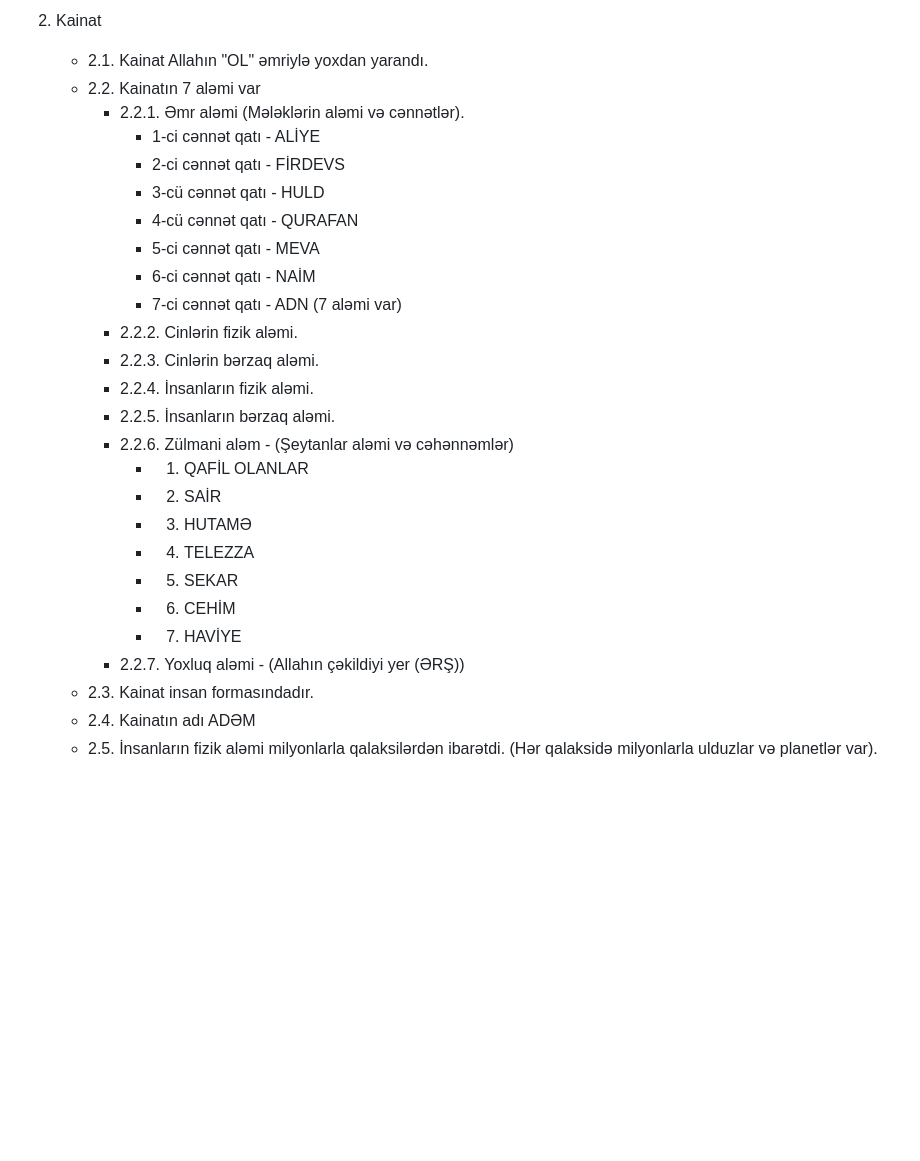
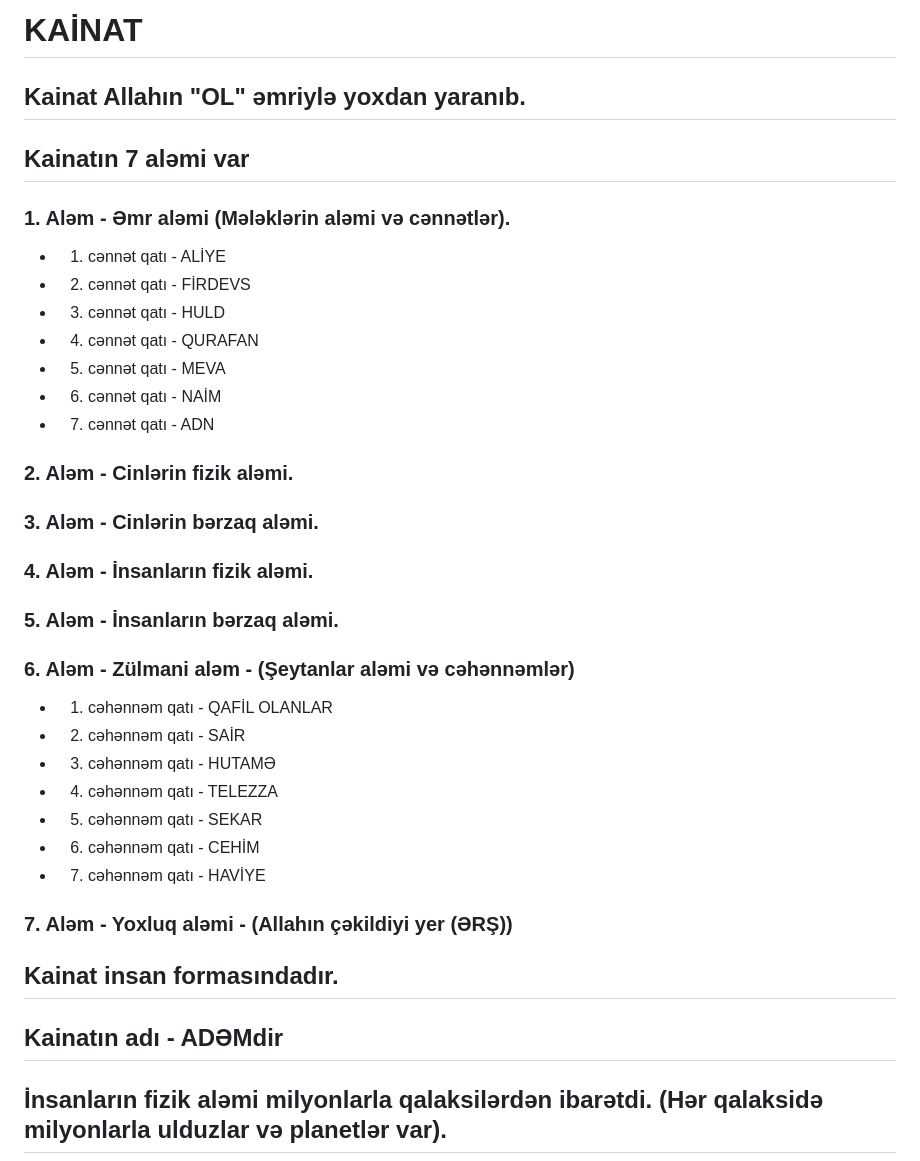
Before and after one commit to orrstudio/okul, a Markdown page: dərs.md, the part around one of its changes. GitHub-like rendering; blank space fills up the shorter version.

```diff
--- a/dərs.md
+++ b/dərs.md
@@ -57,29 +40,29 @@
 
-2. Kainat
-   - 2.1. Kainat Allahın "OL" əmriylə yoxdan yarandı.
-   - 2.2. Kainatın 7 aləmi var
-     - 2.2.1. Əmr aləmi (Mələklərin aləmi və cənnətlər).
-       - 1-ci cənnət qatı - ALİYE
-       - 2-ci cənnət qatı - FİRDEVS
-       - 3-cü cənnət qatı - HULD
-       - 4-cü cənnət qatı - QURAFAN
-       - 5-ci cənnət qatı - MEVA
-       - 6-ci cənnət qatı - NAİM
-       - 7-ci cənnət qatı - ADN (7 aləmi var)
-     - 2.2.2. Cinlərin fizik aləmi.
-     - 2.2.3. Cinlərin bərzaq aləmi.
-     - 2.2.4. İnsanların fizik aləmi.
-     - 2.2.5. İnsanların bərzaq aləmi.
-     - 2.2.6. Zülmani aləm - (Şeytanlar aləmi və cəhənnəmlər)
-       - 1. QAFİL OLANLAR
-       - 2. SAİR
-       - 3. HUTAMƏ
-       - 4. TELEZZA
-       - 5. SEKAR
-       - 6. CEHİM
-       - 7. HAVİYE
-     - 2.2.7. Yoxluq aləmi - (Allahın çəkildiyi yer (ƏRŞ))
-   - 2.3. Kainat insan formasındadır.
-   - 2.4. Kainatın adı ADƏM
-   - 2.5. İnsanların fizik aləmi milyonlarla qalaksilərdən ibarətdi. (Hər qalaksidə milyonlarla ulduzlar və planetlər var).
+# KAİNAT
+## Kainat Allahın "OL" əmriylə yoxdan yaranıb.
+## Kainatın 7 aləmi var
+### 1. Aləm - Əmr aləmi (Mələklərin aləmi və cənnətlər).
+- 1. cənnət qatı - ALİYE
+- 2. cənnət qatı - FİRDEVS
+- 3. cənnət qatı - HULD
+- 4. cənnət qatı - QURAFAN
+- 5. cənnət qatı - MEVA
+- 6. cənnət qatı - NAİM
+- 7. cənnət qatı - ADN
+### 2. Aləm - Cinlərin fizik aləmi.
+### 3. Aləm - Cinlərin bərzaq aləmi.
+### 4. Aləm - İnsanların fizik aləmi.
+### 5. Aləm - İnsanların bərzaq aləmi.
+### 6. Aləm - Zülmani aləm - (Şeytanlar aləmi və cəhənnəmlər)
+- 1. cəhənnəm qatı - QAFİL OLANLAR
+- 2. cəhənnəm qatı - SAİR
+- 3. cəhənnəm qatı - HUTAMƏ
+- 4. cəhənnəm qatı - TELEZZA
+- 5. cəhənnəm qatı - SEKAR
+- 6. cəhənnəm qatı - CEHİM
+- 7. cəhənnəm qatı - HAVİYE
+### 7. Aləm - Yoxluq aləmi - (Allahın çəkildiyi yer (ƏRŞ))
+## Kainat insan formasındadır.
+## Kainatın adı - ADƏMdir
+## İnsanların fizik aləmi milyonlarla qalaksilərdən ibarətdi. (Hər qalaksidə milyonlarla ulduzlar və planetlər var).
 
```
Also changed, not shown: other parts of dərs.md (+113 -168 lines).
